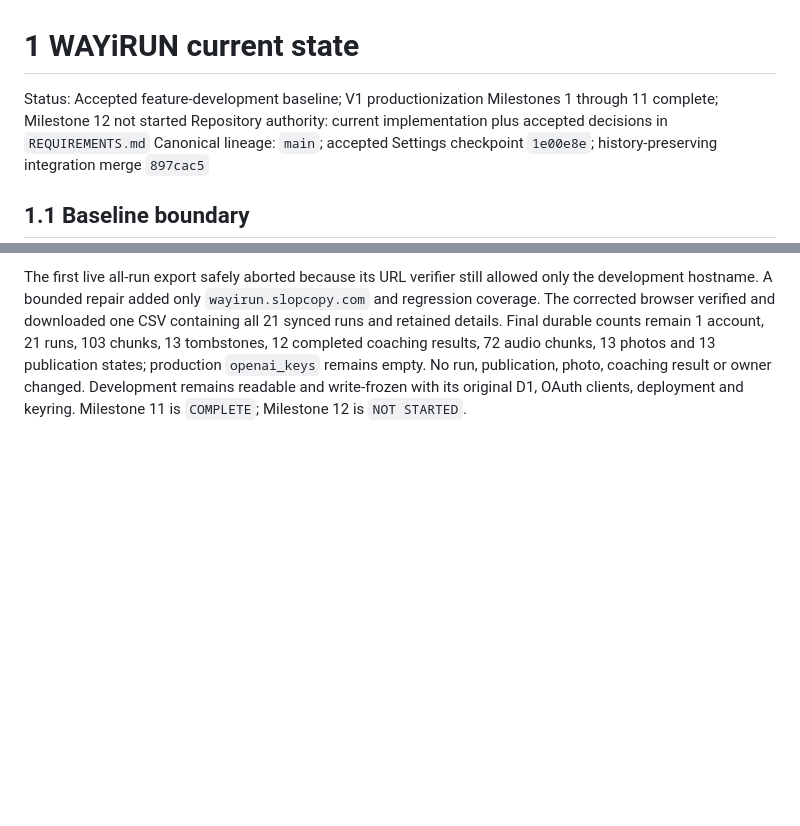
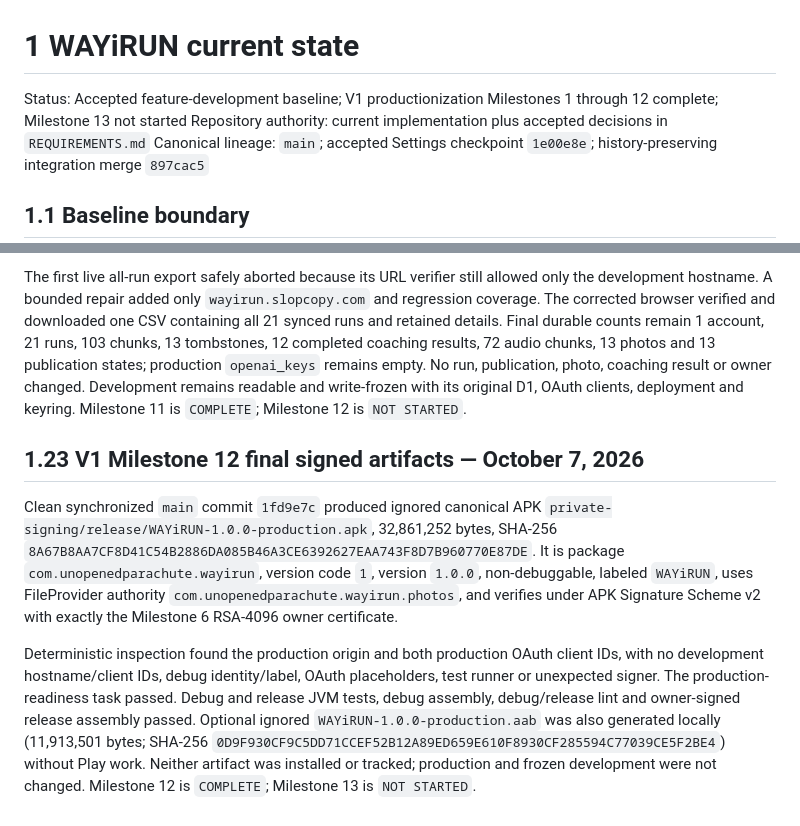
Before and after one commit to ShootPara/WAYiRUN, a Markdown page: CURRENT_STATE.md, 2 parts joined by grey strips. Drawn GitHub-style; blank space fills up the shorter version.

```diff
--- a/CURRENT_STATE.md
+++ b/CURRENT_STATE.md
@@ -1,6 +1,6 @@
 # 1 WAYiRUN current state
 
-Status: Accepted feature-development baseline; V1 productionization Milestones 1 through 11 complete; Milestone 12 not started
+Status: Accepted feature-development baseline; V1 productionization Milestones 1 through 12 complete; Milestone 13 not started
 Repository authority: current implementation plus accepted decisions in `REQUIREMENTS.md`
 Canonical lineage: `main`; accepted Settings checkpoint `1e00e8e`; history-preserving integration merge `897cac5`
 
@@ -196,3 +196,9 @@ Production Worker version `c2cc4d87-89c8-492f-9413-bba63a426530` is deployed wit
 The owner's Google browser login reused the migrated account without changing its ID, Google subject, display name, picture or creation time; only the expected account `updated_at` field and one bounded production session changed. The production browser loads all 21 runs, including the October 6 run after the complete page is loaded, and live reads verified archive-backed detail, route gaps, splits, settings, a photo, saved coaching text/audio, seven shared publications and six private publication states. Shared page/data/image reads return success only at `https://wayirun.slopcopy.com`; private equivalents remain unavailable.
 
 The first live all-run export safely aborted because its URL verifier still allowed only the development hostname. A bounded repair added only `wayirun.slopcopy.com` and regression coverage. The corrected browser verified and downloaded one CSV containing all 21 synced runs and retained details. Final durable counts remain 1 account, 21 runs, 103 chunks, 13 tombstones, 12 completed coaching results, 72 audio chunks, 13 photos and 13 publication states; production `openai_keys` remains empty. No run, publication, photo, coaching result or owner changed. Development remains readable and write-frozen with its original D1, OAuth clients, deployment and keyring. Milestone 11 is `COMPLETE`; Milestone 12 is `NOT STARTED`.
+
+## 1.23 V1 Milestone 12 final signed artifacts — October 7, 2026
+
+Clean synchronized `main` commit `1fd9e7c` produced ignored canonical APK `private-signing/release/WAYiRUN-1.0.0-production.apk`, 32,861,252 bytes, SHA-256 `8A67B8AA7CF8D41C54B2886DA085B46A3CE6392627EAA743F8D7B960770E87DE`. It is package `com.unopenedparachute.wayirun`, version code `1`, version `1.0.0`, non-debuggable, labeled `WAYiRUN`, uses FileProvider authority `com.unopenedparachute.wayirun.photos`, and verifies under APK Signature Scheme v2 with exactly the Milestone 6 RSA-4096 owner certificate.
+
+Deterministic inspection found the production origin and both production OAuth client IDs, with no development hostname/client IDs, debug identity/label, OAuth placeholders, test runner or unexpected signer. The production-readiness task passed. Debug and release JVM tests, debug assembly, debug/release lint and owner-signed release assembly passed. Optional ignored `WAYiRUN-1.0.0-production.aab` was also generated locally (11,913,501 bytes; SHA-256 `0D9F930CF9C5DD71CCEF52B12A89ED659E610F8930CF285594C77039CE5F2BE4`) without Play work. Neither artifact was installed or tracked; production and frozen development were not changed. Milestone 12 is `COMPLETE`; Milestone 13 is `NOT STARTED`.
```
Also changed, not shown: WAYIRUN_V1_PRODUCTIONIZATION_PLAN.md (+8 -2 lines).
